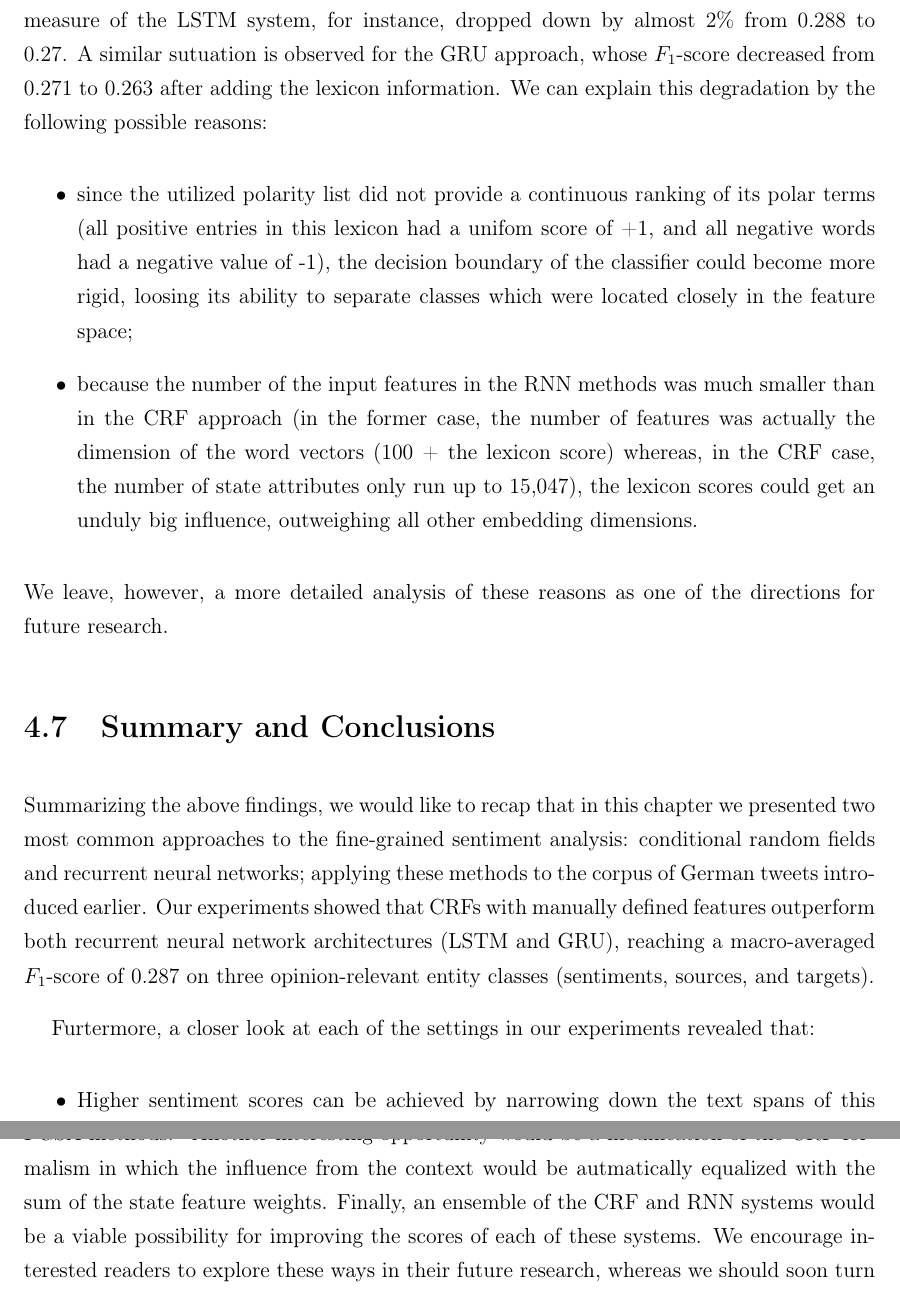
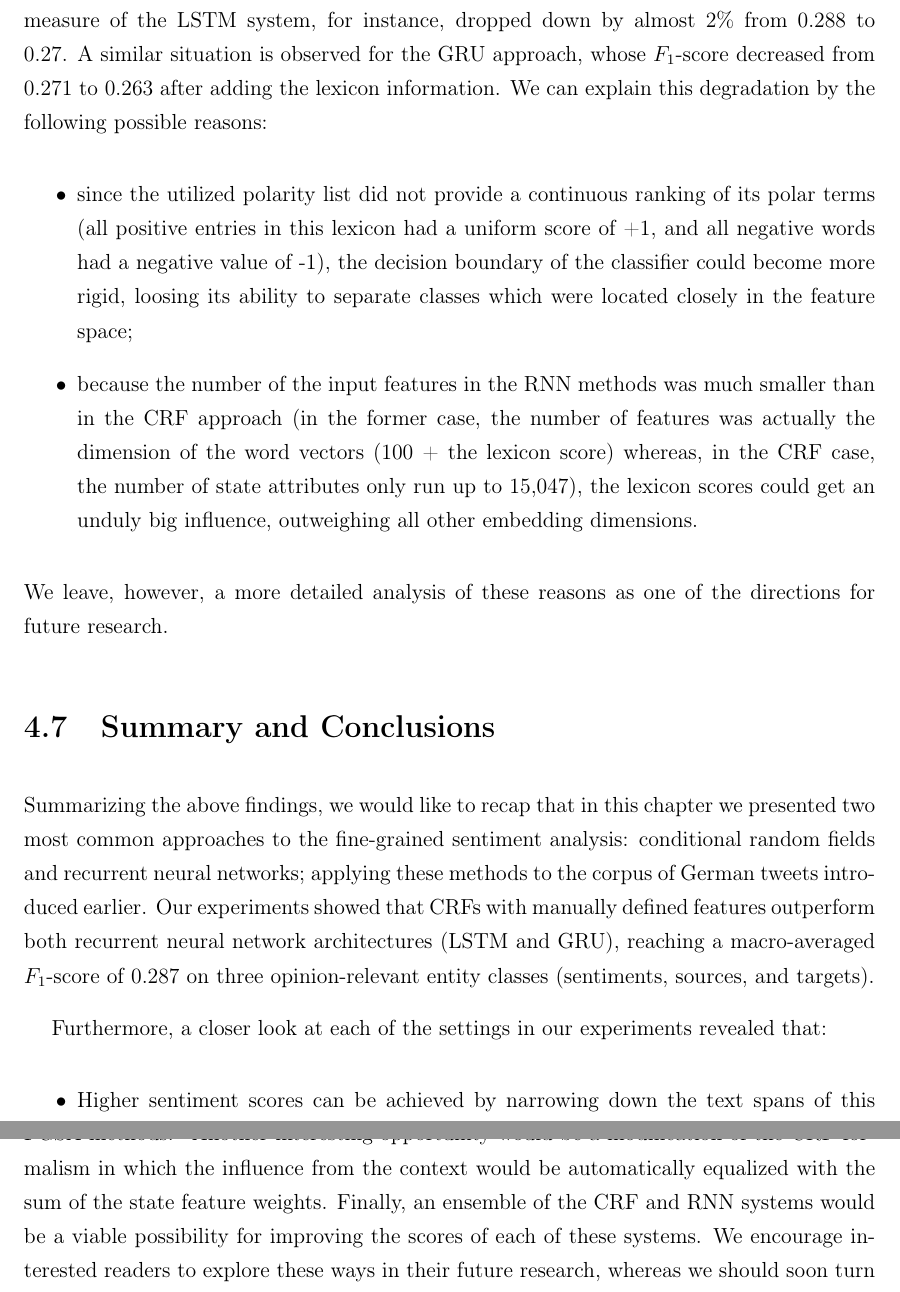
Before and after one commit to WladimirSidorenko/Dissertation, a LaTeX thesis (sidarenka_thesis.tex, which reads sentiment_fgsa.tex): two parts of pages 110 and 112 of 160, joined at a grey line, cut so that both start at the same text. Compiled offline with pdfLaTeX; the source files are stored in an older character set and shown here as Unicode.

Commit message:
typos corrected

```diff
--- a/sentiment_fgsa.tex
+++ b/sentiment_fgsa.tex
@@ -1803,13 +1803,13 @@ An even more unexpected outcome is observed for the results of the RNN
 methods where adding the lexicon values worsened the final
 classification scores: The macro-averaged \F-measure of the LSTM
 system, for instance, dropped down by almost 2\% from 0.288 to 0.27.
-A similar sutuation is observed for the GRU approach, whose \F-score
+A similar situation is observed for the GRU approach, whose \F-score
 decreased from 0.271 to 0.263 after adding the lexicon information.
 We can explain this degradation by the following possible reasons:
 \begin{itemize}
 \item since the utilized polarity list did not provide a continuous
   ranking of its polar terms (all positive entries in this lexicon had
-  a unifom score of~+1, and all negative words had a negative value
+  a uniform score of~+1, and all negative words had a negative value
   of~-1), the decision boundary of the classifier could become more
   rigid, loosing its ability to separate classes which were located
   closely in the feature space;
@@ -1836,7 +1836,7 @@ architectures (LSTM and GRU), reaching a macro-averaged \F-score
 of~0.287 on three opinion-relevant entity classes (sentiments,
 sources, and targets).
 
-Furtermore, a closer look at each of the settings in our experiments
+Furthermore, a closer look at each of the settings in our experiments
 revealed that:
 \begin{itemize}
 \item Higher sentiment scores can be achieved by narrowing down the
@@ -1897,7 +1897,7 @@ described FGSA methods.\footnote{Unfortunately, we were not able to do
   a single run of an RNN classifier was taking more than 27 hours on a
   very strong machine.}  Another interesting opportunity would be a
 modification of the CRF formalism in which the influence from the
-context would be autmatically equalized with the sum of the state
+context would be automatically equalized with the sum of the state
 feature weights.  Finally, an ensemble of the CRF and RNN systems
 would be a viable possibility for improving the scores of each of
 these systems.  We encourage interested readers to explore these ways
```
Also changed, not shown: sentiment_fgsa.tex (4 more changed lines).
